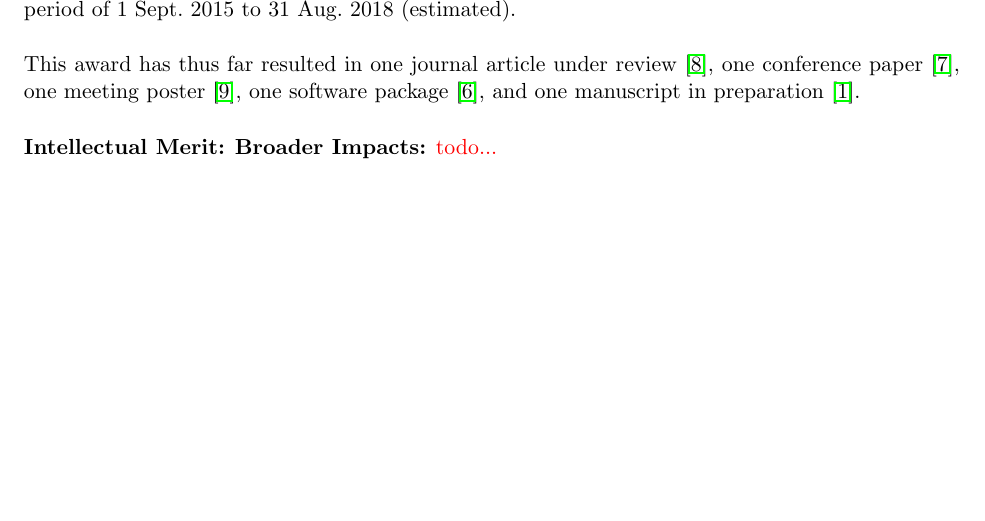
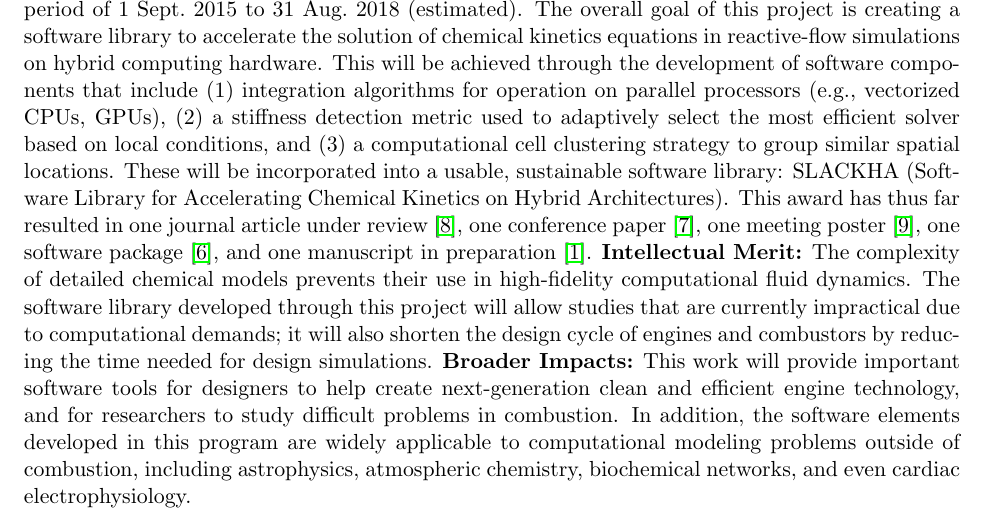
Before and after one commit to WSSSPE/meetings, a LaTeX document (WSSSPE4_proposal/WSSSPE4_proposal.tex): part of page 7 of 10, cut at the place of the change, the shorter picture padded with empty space. Compiled offline with pdfLaTeX; the source files are stored in an older character set and shown here as Unicode.

Commit message:
finished out Kyle's prior NSF support; possibly too long

```diff
--- a/WSSSPE4_proposal/WSSSPE4_proposal.tex
+++ b/WSSSPE4_proposal/WSSSPE4_proposal.tex
@@ -252,12 +252,14 @@ Allen was also PI for a previous awards supporting WSSSPE2 and 3, NSF ACI-143421
 
 {\bf Kyle E. Niemeyer}
 is currently supported by the NSF under NSF ACI-1535065, ``SI2-SSE: Collaborative Research: An Intelligent and Adaptive Parallel CPU\slash GPU Co-Processing Software Library for Accelerating Reactive-Flow Simulations,'' made to Oregon State University for \$285,487 for the period of 1 Sept.~2015 to 31 Aug.~2018 (estimated).
-
+The overall goal of this project is creating a software library to accelerate the solution of chemical kinetics equations in reactive-flow simulations on hybrid computing hardware.
+This will be achieved through the development of software components that include (1) integration algorithms for operation on parallel processors (e.g., vectorized CPUs, GPUs), (2) a stiffness detection metric used to adaptively select the most efficient solver based on local conditions, and (3) a computational cell clustering strategy to group similar spatial locations.
+These will be incorporated into a usable, sustainable software library: SLACKHA (Software Library for Accelerating Chemical Kinetics on Hybrid Architectures).
 This award has thus far resulted in one journal article under review~\cite{Niemeyer:2016}, one conference paper~\cite{Niemeyer:2015}, one meeting poster~\cite{SI2-poster:2016}, one software package~\cite{pyJac-v1.01}, and one manuscript in preparation~\cite{Curtis:2016}.
-
-\textbf{Intellectual Merit:}
-\textbf{Broader Impacts:}
-\textcolor{red}{todo...}
+\textbf{Intellectual Merit:} The complexity of detailed chemical models prevents their use in high-fidelity computational fluid dynamics. The software library developed through this project will allow studies that are currently impractical due to computational demands; it will also shorten the design cycle of engines and combustors by reducing the time needed for design simulations.
+\textbf{Broader Impacts:} This work will provide important software tools for designers to help create next-generation clean and efficient engine technology, and for researchers to study difficult problems in combustion.
+In addition, the software elements developed in this program are widely applicable to computational modeling problems outside of combustion, including astrophysics, atmospheric chemistry, biochemical networks, and even cardiac electrophysiology.
+%By enabling the implementation of accurate and realistic chemical models into simulations, new concepts and solutions to existing problems may be explored rapidly and at lower cost.
 
 \newpage
 
```
